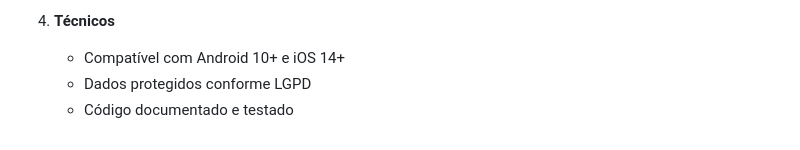
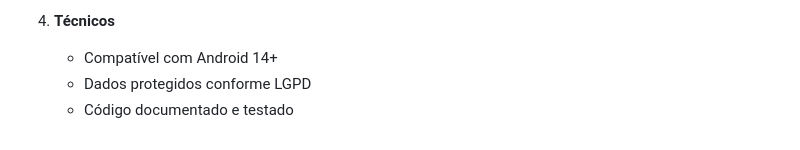
Before and after one commit to joaopaulotest/projeto-graficos-tateis, a Markdown page: docs/Product-Backlog.md, the part around the change. Rendered like a GitHub page.

```diff
--- a/docs/Product-Backlog.md
+++ b/docs/Product-Backlog.md
@@ -127,6 +127,6 @@ Gerenciar perfis, preferências e progresso dos usuários.
    - Suporte a diferentes níveis de experiência
 
 4. **Técnicos**
-   - Compatível com Android 10+ e iOS 14+
+   - Compatível com Android 14+
    - Dados protegidos conforme LGPD
    - Código documentado e testado
```
